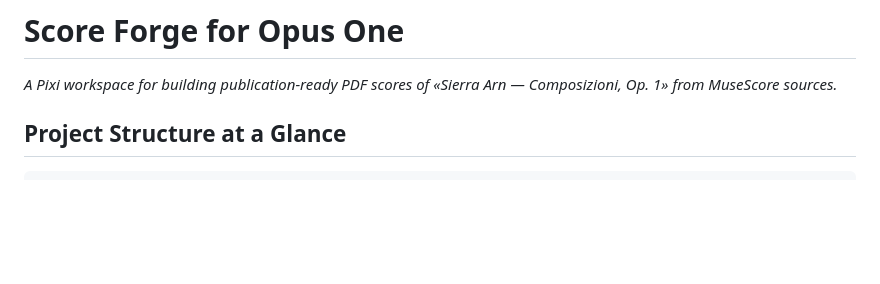
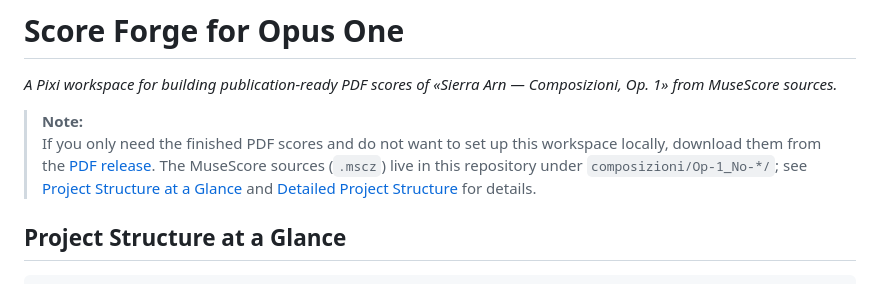
Before and after one commit to Sierra-Arn/score-forge-opus-one, a Markdown page: README.md, the part around the change. Rendered like a GitHub page; blank space fills up the shorter version.

Commit message:
docs(README.md): add link to PDF GitHub release

```diff
--- a/README.md
+++ b/README.md
@@ -1,6 +1,9 @@
 # Score Forge for Opus One
 
 *A Pixi workspace for building publication-ready PDF scores of «Sierra Arn — Composizioni, Op. 1» from MuseScore sources.*
+
+> **Note:**
+> If you only need the finished PDF scores and do not want to set up this workspace locally, download them from the [PDF release](https://github.com/Sierra-Arn/score-forge-opus-one/releases/tag/v2026.09.04). The MuseScore sources (`.mscz`) live in this repository under `composizioni/Op-1_No-*/`; see [Project Structure at a Glance](#project-structure-at-a-glance) and [Detailed Project Structure](docs/02-project-structure.md) for details.
 
 ## Project Structure at a Glance
 
```
